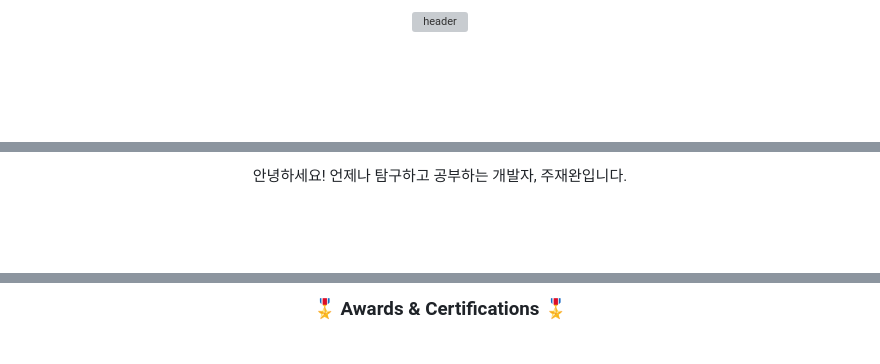
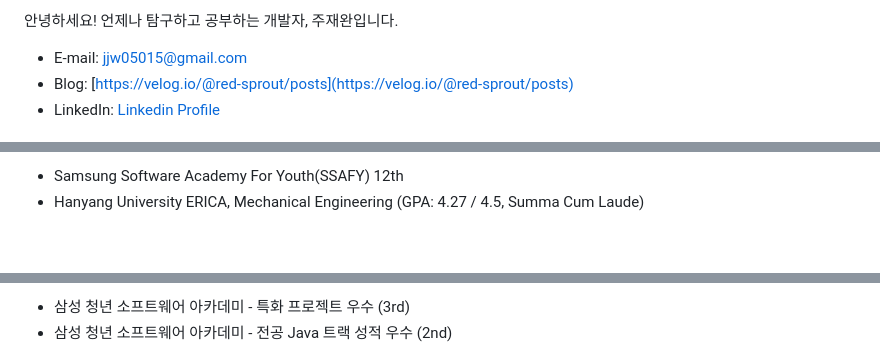
Before and after one commit to red-sprout/red-sprout, a Markdown page: README.md, 3 parts joined by grey strips. Drawn GitHub-style; blank space fills up the shorter version; grey boxes are pictures that could not be loaded.

```diff
--- a/README.md
+++ b/README.md
@@ -2,3 +2,6 @@
 
-  ![header](https://capsule-render.vercel.app/api?type=waving&height=300&text=Hello,%20I'm%20Jaewan%20Joo&color=auto)
+안녕하세요! 언제나 탐구하고 공부하는 개발자, 주재완입니다.<br>
+- E-mail: [jjw05015@gmail.com](mailto:jjw05015@gmail.com)
+- Blog: [https://velog.io/@red-sprout/posts](https://velog.io/@red-sprout/posts)
+- LinkedIn: [Linkedin Profile](https://www.linkedin.com/in/%EC%9E%AC%EC%99%84-%EC%A3%BC-606762340/)
 
@@ -6,3 +10,4 @@
 
-  안녕하세요! 언제나 탐구하고 공부하는 개발자, 주재완입니다.<br>
+- Samsung Software Academy For Youth(SSAFY) 12th <br>
+- Hanyang University ERICA, Mechanical Engineering (GPA: 4.27 / 4.5, Summa Cum Laude)<br>
 
@@ -27,4 +31,4 @@
 
-  <br>
-  <h3>🎖️ Awards & Certifications 🎖️</h3>
+- 삼성 청년 소프트웨어 아카데미 - 특화 프로젝트 우수 (3rd)
+- 삼성 청년 소프트웨어 아카데미 - 전공 Java 트랙 성적 우수	(2nd)
 
```
Also changed, not shown: other parts of README.md (+50 -68 lines).
